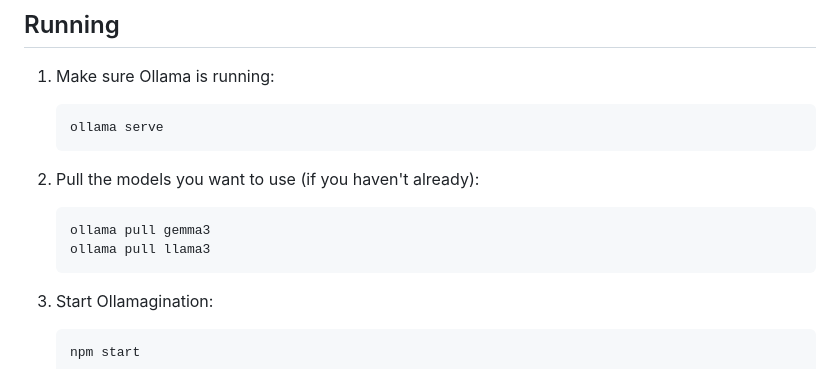
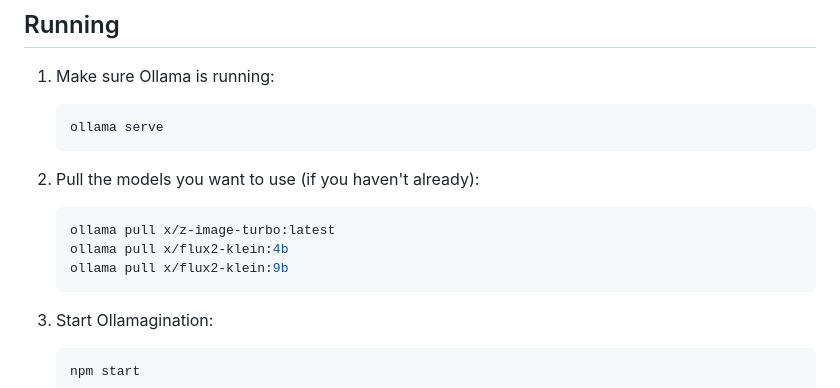
Before and after one commit to lalomorales22/ollamagination, a Markdown page: README.md, the part around one of its changes. GitHub-like rendering.

Commit message:
Revise model pull commands for Ollamagination
Updated model pull commands in README.

````diff
--- a/README.md
+++ b/README.md
@@ -75,8 +77,9 @@ npm install
 
 2. Pull the models you want to use (if you haven't already):
    ```bash
-   ollama pull gemma3
-   ollama pull llama3
+   ollama pull x/z-image-turbo:latest
+   ollama pull x/flux2-klein:4b
+   ollama pull x/flux2-klein:9b
    ```
 
 3. Start Ollamagination:
````
Also changed, not shown: other parts of README.md (+2 -0 lines).
